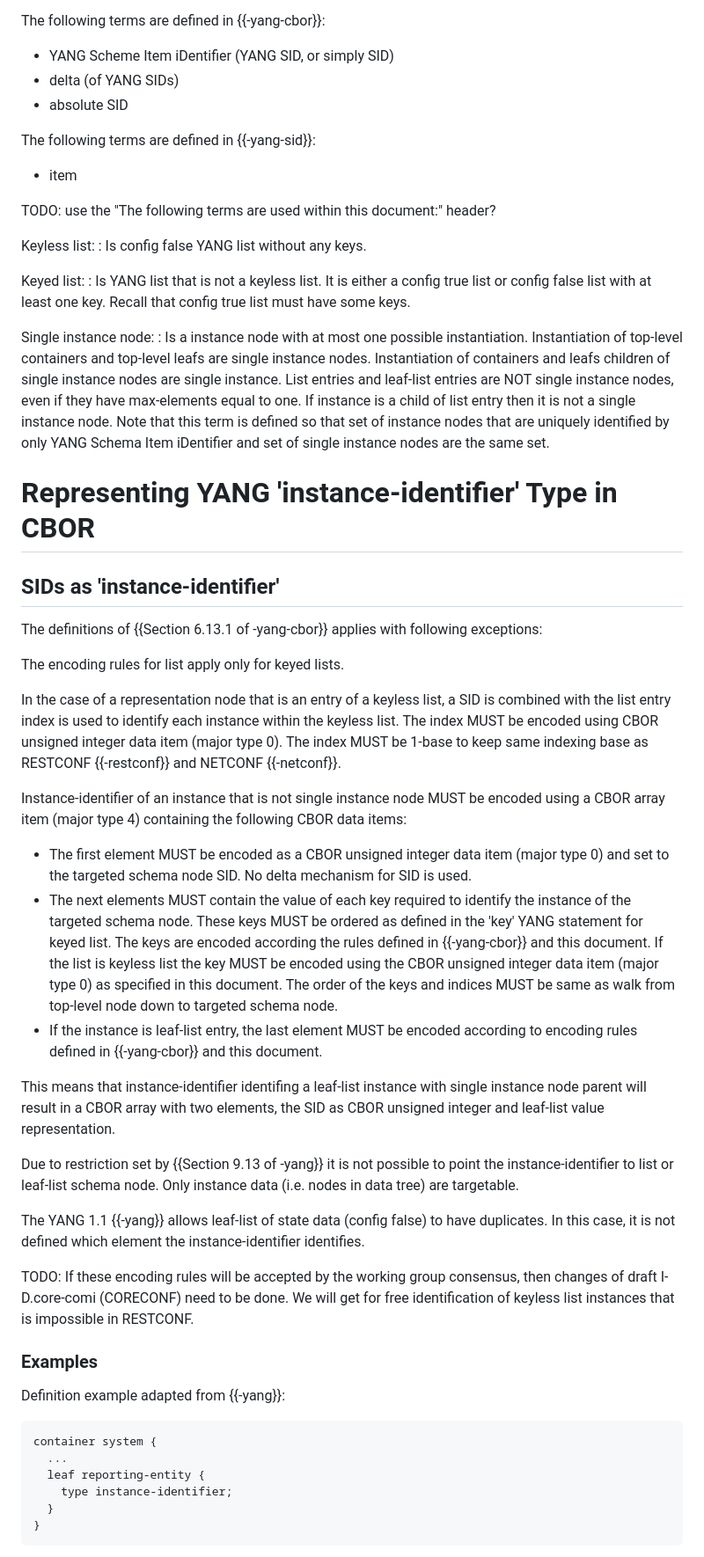
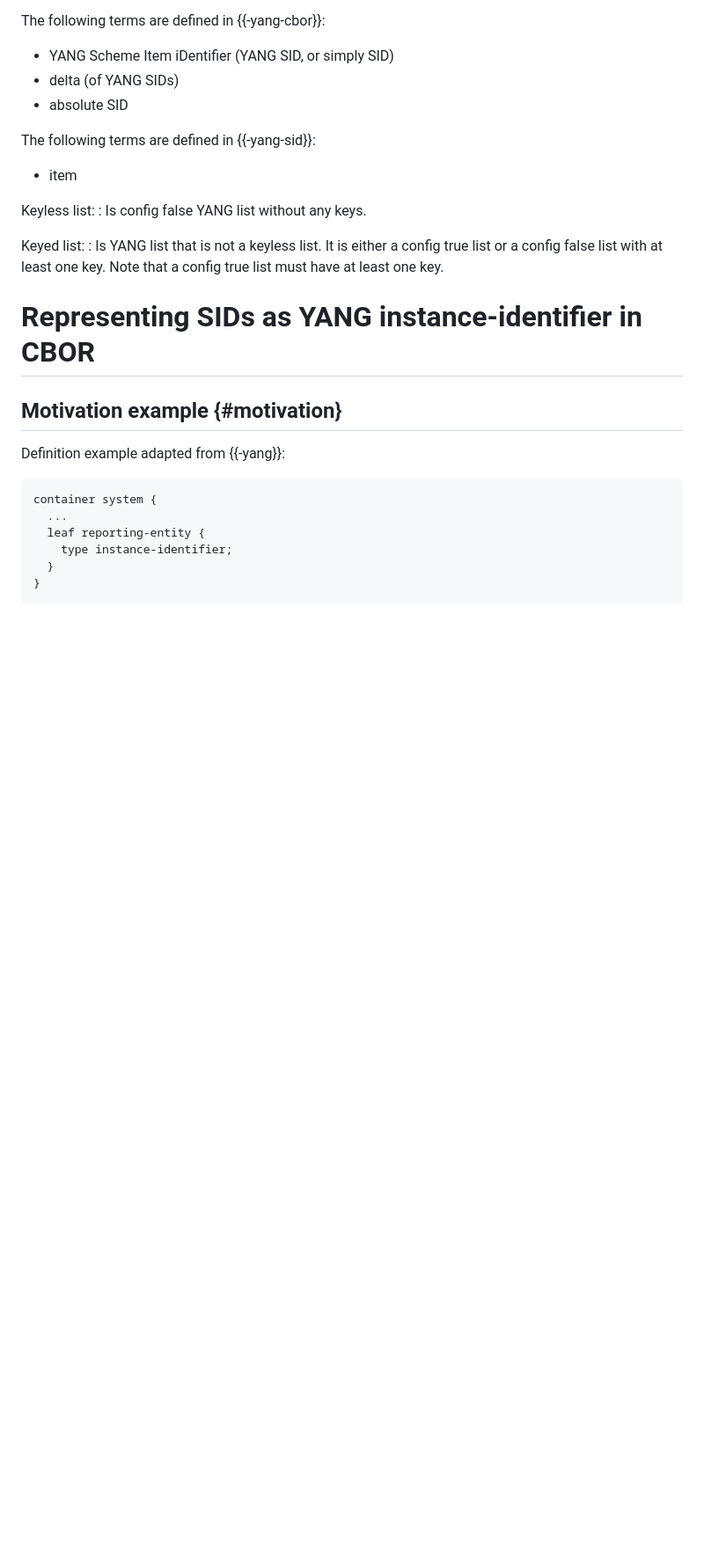
Before and after one commit to vvilimek/draft-vilimek-yang-cbor-inst-id, a Markdown page: draft-vilimek-yang-cbor-inst-id.md, the part around one of its changes. Shown at 88% size. Rendered like a GitHub page; blank space fills up the shorter version.

Commit message:
Editorial changes
The draft is rewritten to improve comprehensibility.

```diff
--- a/draft-vilimek-yang-cbor-inst-id.md
+++ b/draft-vilimek-yang-cbor-inst-id.md
@@ -87,71 +94,16 @@ The following terms are defined in {{-yang-sid}}:
 
 - item
 
-TODO: use the "The following terms are used within this document:" header?
-
 Keyless list:
 : Is config false YANG list without any keys.
 
 Keyed list:
 : Is YANG list that is not a keyless list. It is either a config true list or
-  config false list with at least one key. Recall that config true list must have some keys.
+  a config false list with at least one key. Note that a config true list must have at least one key.
 
-Single instance node:
-: Is a instance node with at most one possible instantiation.
-  Instantiation of top-level containers and top-level leafs are single instance nodes.
-  Instantiation of containers and leafs children of single instance nodes are single instance.
-  List entries and leaf-list entries are NOT single instance nodes, even if they have max-elements equal to one.
-  If instance is a child of list entry then it is not a single instance node.
-  Note that this term is
-  defined so that set of instance nodes that are uniquely identified by only YANG
-  Schema Item iDentifier and set of single instance nodes are the same set.
+# Representing SIDs as YANG instance-identifier in CBOR
 
-# Representing YANG 'instance-identifier' Type in CBOR
-
-## SIDs as 'instance-identifier'
-
-The definitions of {{Section 6.13.1 of -yang-cbor}} applies with following
-exceptions:
-
-The encoding rules for list apply only for keyed lists.
-
-In the case of a representation node that is an entry of a keyless list, a SID
-is combined with the list entry index is used to identify each instance within the
-keyless list. The index MUST be encoded using CBOR unsigned integer data item
-(major type 0). The index MUST be 1-base to keep same indexing base as RESTCONF
-{{-restconf}} and NETCONF {{-netconf}}.
-
-Instance-identifier of an instance that is not single instance node MUST be
-encoded using a CBOR array item (major type 4) containing the following CBOR
-data items:
-
-- The first element MUST be encoded as a CBOR unsigned integer data item (major
-  type 0) and set to the targeted schema node SID. No delta mechanism for SID is
-  used.
-- The next elements MUST contain the value of each key required to identify the
-  instance of the targeted schema node. These keys MUST be ordered as defined in
-  the 'key' YANG statement for keyed list. The keys are encoded according the
-  rules defined in {{-yang-cbor}} and this document. If the list is keyless list
-  the key MUST be encoded using the CBOR unsigned integer data item (major type 0)
-  as specified in this document. The order of the keys and indices MUST be
-  same as walk from top-level node down to targeted schema node.
-- If the instance is leaf-list entry, the last element MUST be encoded
-  according to encoding rules defined in {{-yang-cbor}} and this document.
-
-This means that instance-identifier identifing a leaf-list instance with single
-instance node parent will result in a CBOR array with two elements, the SID as
-CBOR unsigned integer and leaf-list value representation.
-
-Due to restriction set by {{Section 9.13 of -yang}} it is not possible to point the instance-identifier to list or leaf-list schema node.
-Only instance data (i.e. nodes in data tree) are targetable.
-
-The YANG 1.1 {{-yang}} allows leaf-list of state data (config false) to have duplicates. In
-this case, it is not defined which element the instance-identifier identifies.
-
-TODO: If these encoding rules will be accepted by the working group consensus, then changes of draft I-D.core-comi (CORECONF) need to be done.
-We will get for free identification of keyless list instances that is impossible in RESTCONF.
-
-### Examples
+## Motivation example {#motivation}
 
 Definition example adapted from {{-yang}}:
 
```
Also changed, not shown: other parts of draft-vilimek-yang-cbor-inst-id.md (+98 -73 lines).
